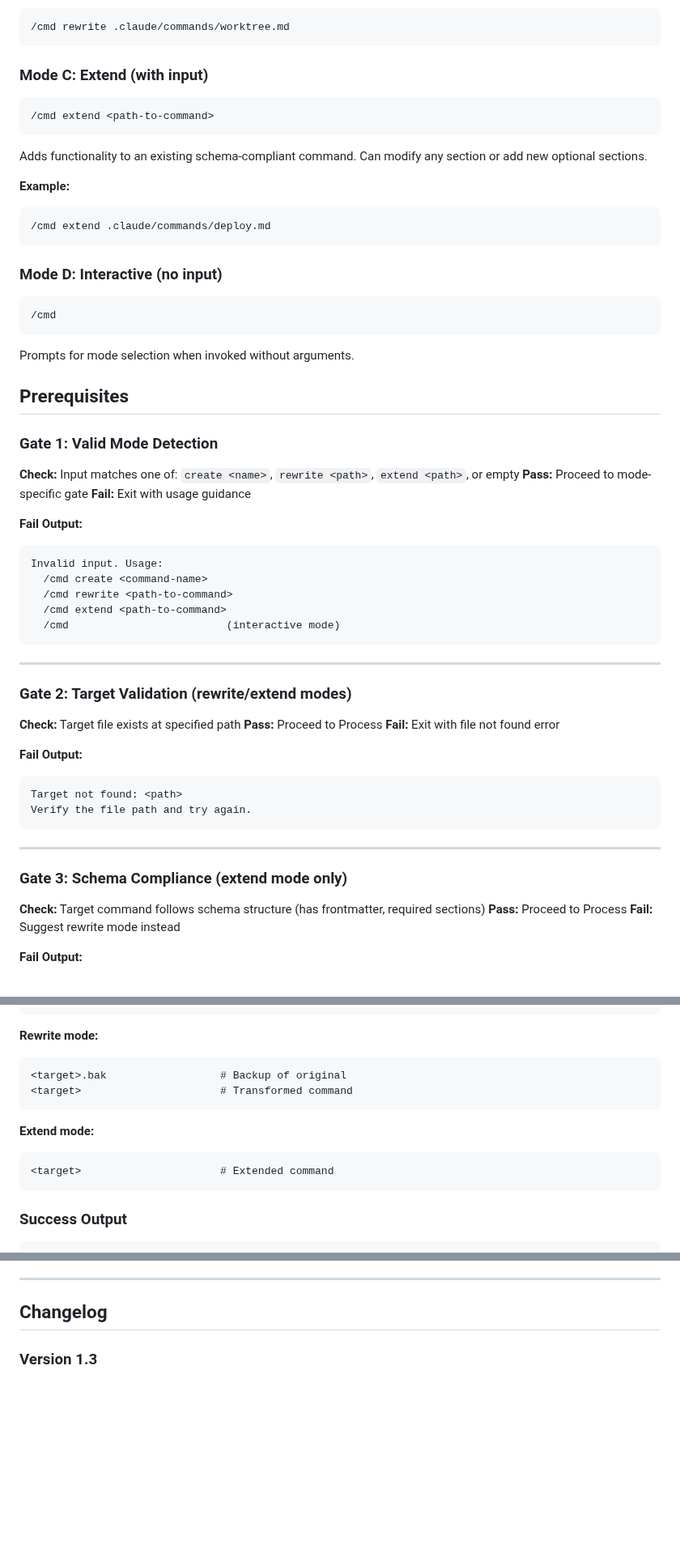
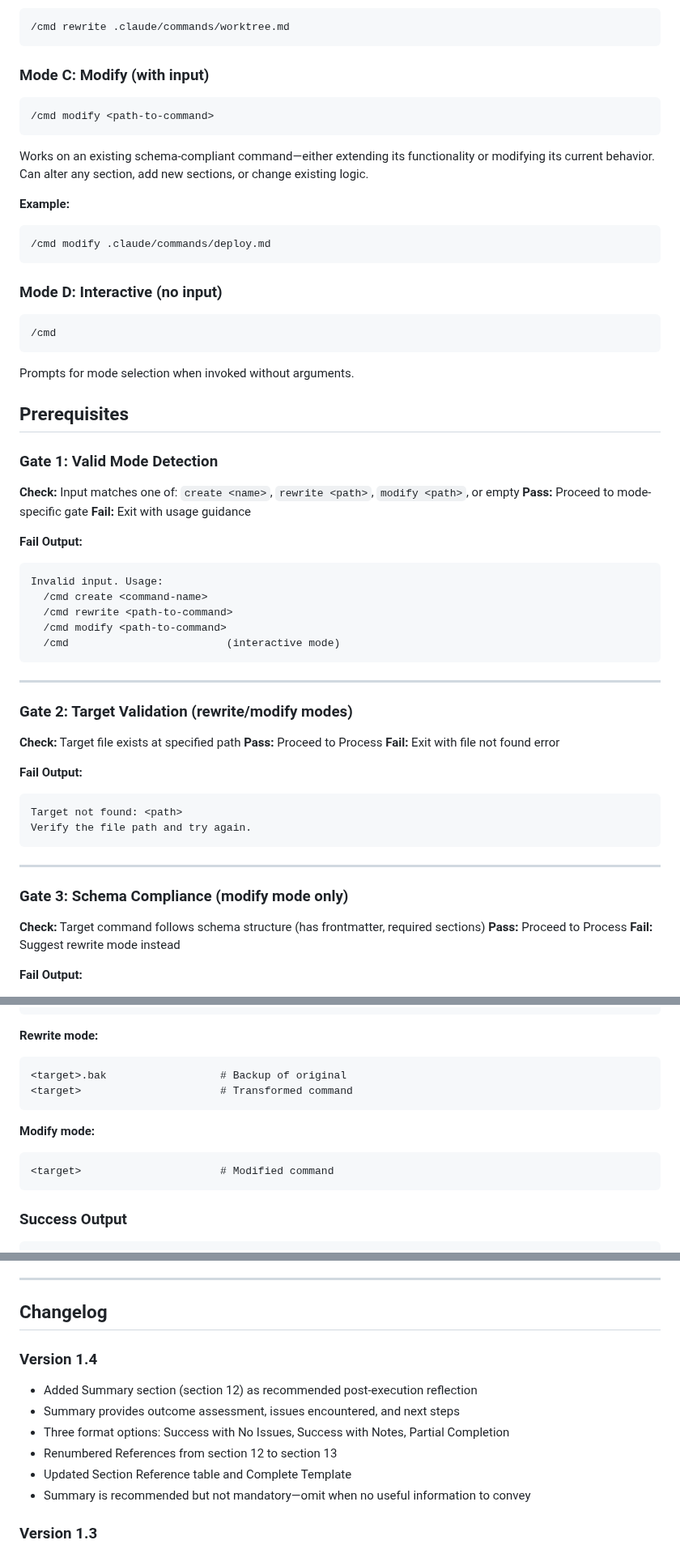
Before and after one commit to ByborgAI/prompt-collection, a Markdown page: aitt/commands/cmd.md, 3 parts joined by grey strips. Shown at 81% size. Rendered like a GitHub page; blank space fills up the shorter version.

````diff
--- a/aitt/commands/cmd.md
+++ b/aitt/commands/cmd.md
@@ -68,17 +68,17 @@ Transforms an existing non-compliant command to follow the schema. Creates a `.b
 /cmd rewrite .claude/commands/worktree.md
 ```
 
-### Mode C: Extend (with input)
-
-```
-/cmd extend <path-to-command>
-```
-
-Adds functionality to an existing schema-compliant command. Can modify any section or add new optional sections.
+### Mode C: Modify (with input)
+
+```
+/cmd modify <path-to-command>
+```
+
+Works on an existing schema-compliant command—either extending its functionality or modifying its current behavior. Can alter any section, add new sections, or change existing logic.
 
 **Example:**
 ```
-/cmd extend .claude/commands/deploy.md
+/cmd modify .claude/commands/deploy.md
 ```
 
 ### Mode D: Interactive (no input)
@@ -93,7 +93,7 @@ Prompts for mode selection when invoked without arguments.
 
 ### Gate 1: Valid Mode Detection
 
-**Check:** Input matches one of: `create <name>`, `rewrite <path>`, `extend <path>`, or empty
+**Check:** Input matches one of: `create <name>`, `rewrite <path>`, `modify <path>`, or empty
 **Pass:** Proceed to mode-specific gate
 **Fail:** Exit with usage guidance
 
@@ -102,13 +102,13 @@ Prompts for mode selection when invoked without arguments.
 Invalid input. Usage:
   /cmd create <command-name>
   /cmd rewrite <path-to-command>
-  /cmd extend <path-to-command>
+  /cmd modify <path-to-command>
   /cmd                         (interactive mode)
 ```
 
 ---
 
-### Gate 2: Target Validation (rewrite/extend modes)
+### Gate 2: Target Validation (rewrite/modify modes)
 
 **Check:** Target file exists at specified path
 **Pass:** Proceed to Process
@@ -122,7 +122,7 @@ Verify the file path and try again.
 
 ---
 
-### Gate 3: Schema Compliance (extend mode only)
+### Gate 3: Schema Compliance (modify mode only)
 
 **Check:** Target command follows schema structure (has frontmatter, required sections)
 **Pass:** Proceed to Process
@@ -371,9 +426,9 @@ Output summary:
 <target>                      # Transformed command
 ```
 
-**Extend mode:**
-```
-<target>                      # Extended command
+**Modify mode:**
+```
+<target>                      # Modified command
 ```
 
 ### Success Output
@@ -2129,6 +2277,14 @@ To convert an existing command to this schema:
 ---
 
 ## Changelog
+
+### Version 1.4
+- Added Summary section (section 12) as recommended post-execution reflection
+- Summary provides outcome assessment, issues encountered, and next steps
+- Three format options: Success with No Issues, Success with Notes, Partial Completion
+- Renumbered References from section 12 to section 13
+- Updated Section Reference table and Complete Template
+- Summary is recommended but not mandatory—omit when no useful information to convey
 
 ### Version 1.3
 - Added "Writing Style" section to Best Practices
````
Also changed, not shown: other parts of aitt/commands/cmd.md (+177 -29 lines).
